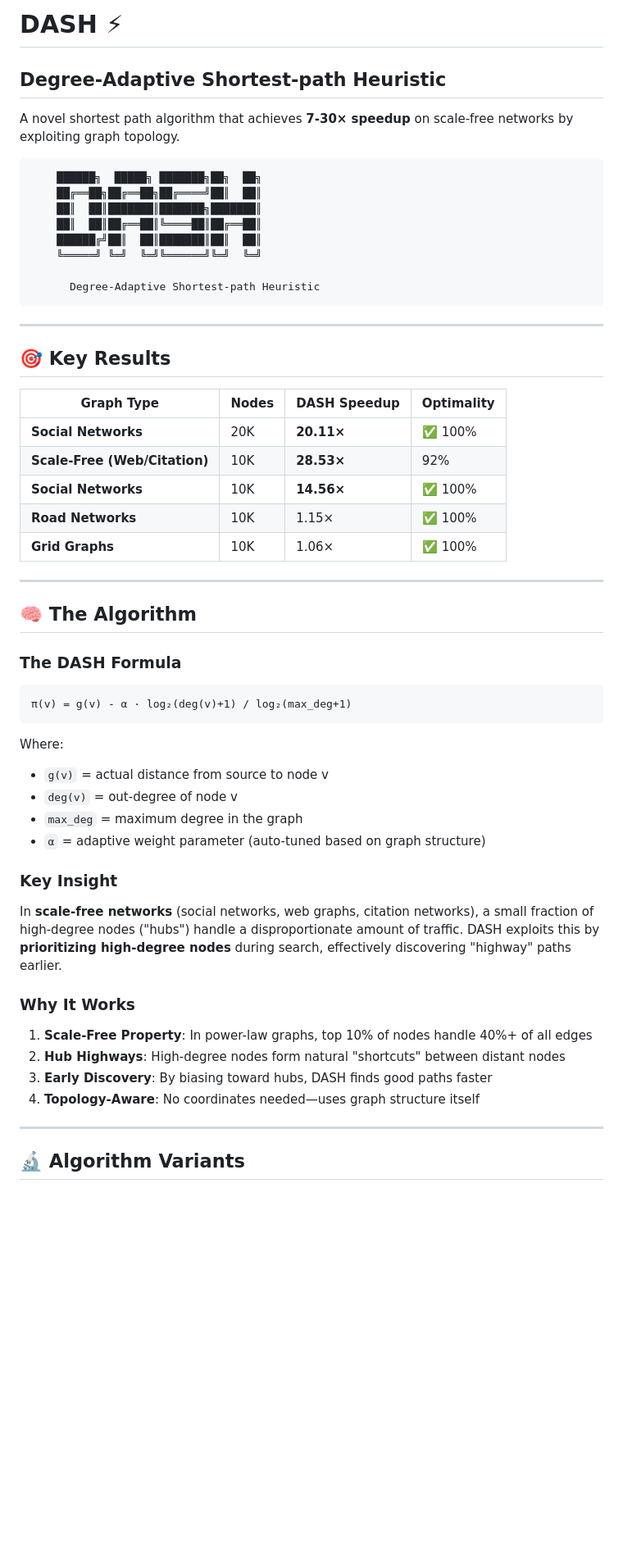
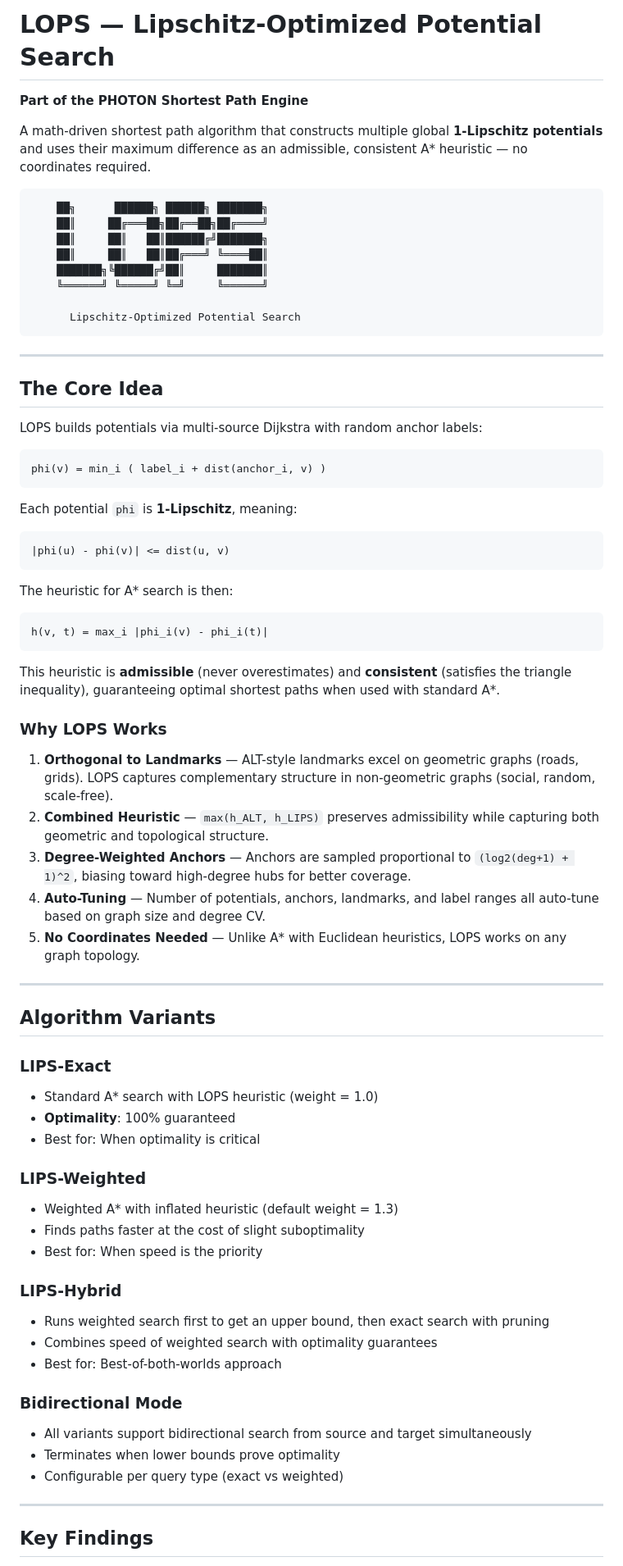
Before and after one commit to BHAWESHBHASKAR/LOPS, a Markdown page: README.md, the part around one of its changes. Shown at 82% size. Rendered like a GitHub page; blank space fills up the shorter version.

````diff
--- a/README.md
+++ b/README.md
@@ -1,60 +1,77 @@
-# DASH ⚡
+# LOPS — Lipschitz-Optimized Potential Search
 
-## **D**egree-**A**daptive **S**hortest-path **H**euristic
+**Part of the PHOTON Shortest Path Engine**
 
-A novel shortest path algorithm that achieves **7-30× speedup** on scale-free networks by exploiting graph topology.
+A math-driven shortest path algorithm that constructs multiple global **1-Lipschitz potentials** and uses their maximum difference as an admissible, consistent A\* heuristic — no coordinates required.
 
 ```
-    ██████╗  █████╗ ███████╗██╗  ██╗
-    ██╔══██╗██╔══██╗██╔════╝██║  ██║
-    ██║  ██║███████║███████╗███████║
-    ██║  ██║██╔══██║╚════██║██╔══██║
-    ██████╔╝██║  ██║███████║██║  ██║
-    ╚═════╝ ╚═╝  ╚═╝╚══════╝╚═╝  ╚═╝
+    ██╗      ██████╗ ██████╗ ███████╗
+    ██║     ██╔═══██╗██╔══██╗██╔════╝
+    ██║     ██║   ██║██████╔╝███████╗
+    ██║     ██║   ██║██╔═══╝ ╚════██║
+    ███████╗╚██████╔╝██║     ███████║
+    ╚══════╝ ╚═════╝ ╚═╝     ╚══════╝
 
-      Degree-Adaptive Shortest-path Heuristic
+      Lipschitz-Optimized Potential Search
 ```
 
 ---
 
-## 🎯 Key Results
+## The Core Idea
 
-| Graph Type | Nodes | DASH Speedup | Optimality |
-|------------|-------|--------------|------------|
-| **Social Networks** | 20K | **20.11×** | ✅ 100% |
-| **Scale-Free (Web/Citation)** | 10K | **28.53×** | 92% |
-| **Social Networks** | 10K | **14.56×** | ✅ 100% |
-| **Road Networks** | 10K | 1.15× | ✅ 100% |
-| **Grid Graphs** | 10K | 1.06× | ✅ 100% |
+LOPS builds potentials via multi-source Dijkstra with random anchor labels:
+
+```
+phi(v) = min_i ( label_i + dist(anchor_i, v) )
+```
+
+Each potential `phi` is **1-Lipschitz**, meaning:
+
+```
+|phi(u) - phi(v)| <= dist(u, v)
+```
+
+The heuristic for A\* search is then:
+
+```
+h(v, t) = max_i |phi_i(v) - phi_i(t)|
+```
+
+This heuristic is **admissible** (never overestimates) and **consistent** (satisfies the triangle inequality), guaranteeing optimal shortest paths when used with standard A\*.
+
+### Why LOPS Works
+
+1. **Orthogonal to Landmarks** — ALT-style landmarks excel on geometric graphs (roads, grids). LOPS captures complementary structure in non-geometric graphs (social, random, scale-free).
+2. **Combined Heuristic** — `max(h_ALT, h_LIPS)` preserves admissibility while capturing both geometric and topological structure.
+3. **Degree-Weighted Anchors** — Anchors are sampled proportional to `(log2(deg+1) + 1)^2`, biasing toward high-degree hubs for better coverage.
+4. **Auto-Tuning** — Number of potentials, anchors, landmarks, and label ranges all auto-tune based on graph size and degree CV.
+5. **No Coordinates Needed** — Unlike A\* with Euclidean heuristics, LOPS works on any graph topology.
 
 ---
 
-## 🧠 The Algorithm
+## Algorithm Variants
 
-### The DASH Formula
+### LIPS-Exact
+- Standard A\* search with LOPS heuristic (weight = 1.0)
+- **Optimality**: 100% guaranteed
+- Best for: When optimality is critical
 
-```
-π(v) = g(v) - α · log₂(deg(v)+1) / log₂(max_deg+1)
-```
+### LIPS-Weighted
+- Weighted A\* with inflated heuristic (default weight = 1.3)
+- Finds paths faster at the cost of slight suboptimality
+- Best for: When speed is the priority
 
-Where:
-- `g(v)` = actual distance from source to node v
-- `deg(v)` = out-degree of node v
-- `max_deg` = maximum degree in the graph
-- `α` = adaptive weight parameter (auto-tuned based on graph structure)
+### LIPS-Hybrid
+- Runs weighted search first to get an upper bound, then exact search with pruning
+- Combines speed of weighted search with optimality guarantees
+- Best for: Best-of-both-worlds approach
 
-### Key Insight
-
-In **scale-free networks** (social networks, web graphs, citation networks), a small fraction of high-degree nodes ("hubs") handle a disproportionate amount of traffic. DASH exploits this by **prioritizing high-degree nodes** during search, effectively discovering "highway" paths earlier.
-
-### Why It Works
-
-1. **Scale-Free Property**: In power-law graphs, top 10% of nodes handle 40%+ of all edges
-2. **Hub Highways**: High-degree nodes form natural "shortcuts" between distant nodes
-3. **Early Discovery**: By biasing toward hubs, DASH finds good paths faster
-4. **Topology-Aware**: No coordinates needed—uses graph structure itself
+### Bidirectional Mode
+- All variants support bidirectional search from source and target simultaneously
+- Terminates when lower bounds prove optimality
+- Configurable per query type (exact vs weighted)
 
 ---
 
-## 🔬 Algorithm Variants
+## Key Findings
 
````
Also changed, not shown: other parts of README.md (+181 -157 lines).
